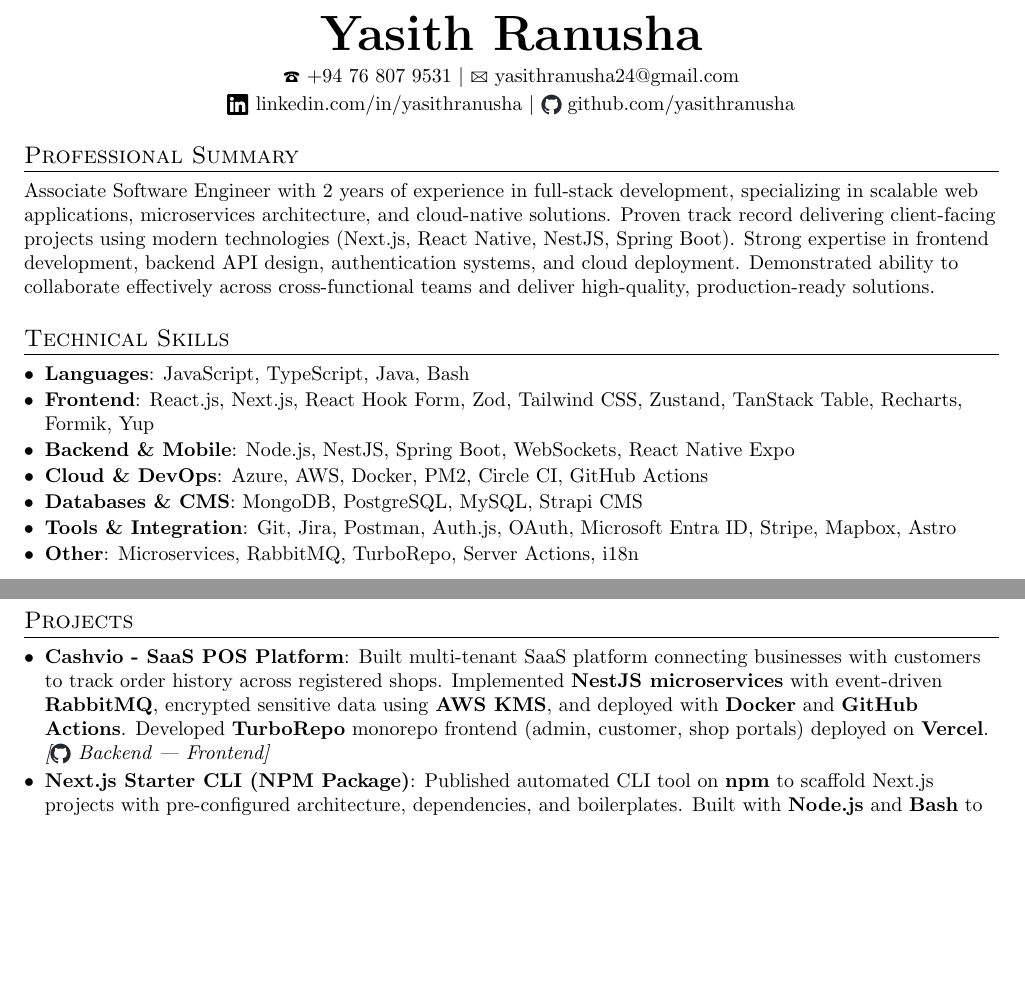
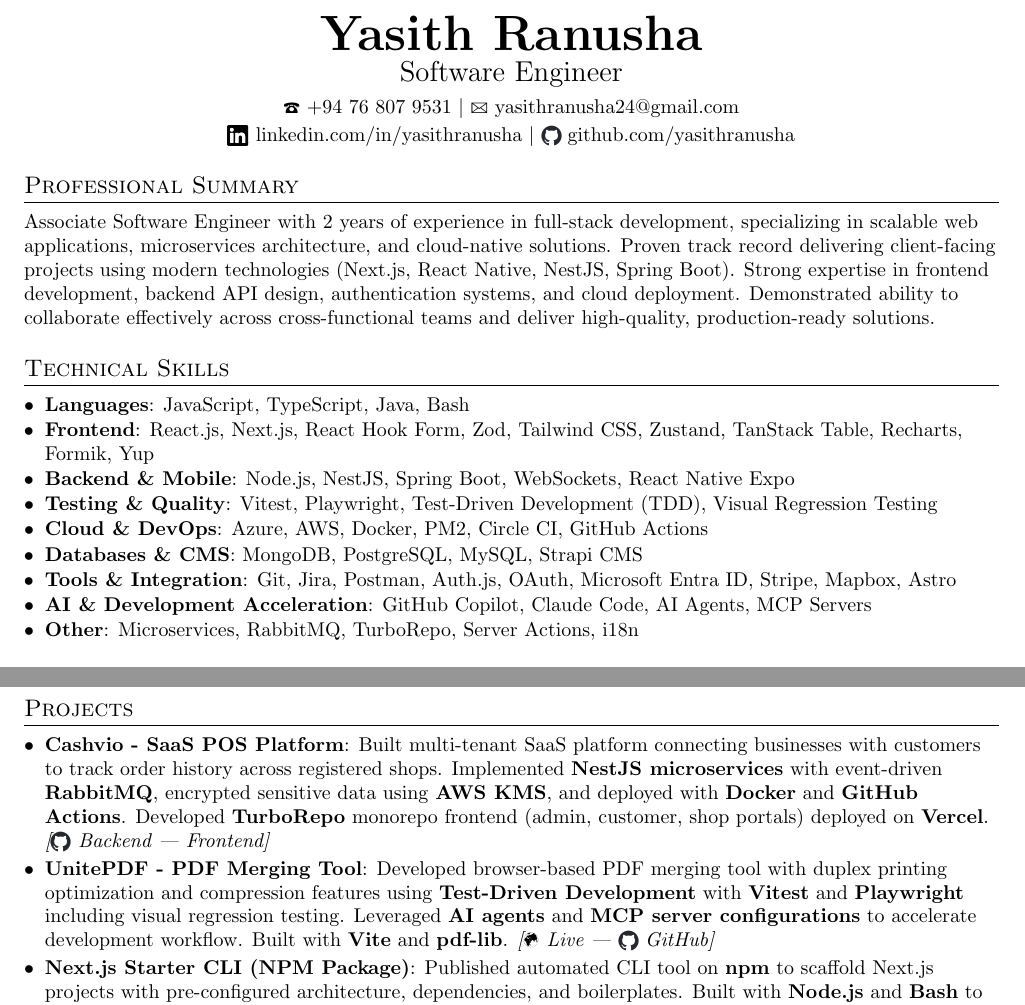
Before and after one commit to yasithranusha/build-my-cv, a LaTeX CV (my_cv.tex, which reads content/personal_info.tex, content/projects.tex, content/skills.tex): two parts of pages 1 and 2 of 2, joined at a grey line, cut so that both start at the same text, the shorter picture padded with empty space. Compiled offline with pdfLaTeX.

Commit message:
feat: add job title, new project, testing and AI skills, and globe icon definition to CV

```diff
--- a/content/personal_info.tex
+++ b/content/personal_info.tex
@@ -1,6 +1,8 @@
 %----------HEADING-----------------
 \begin{center}
   \textbf{\Huge Yasith Ranusha}\\
+  \vspace{2pt}
+  {\Large Software Engineer}\\
   \vspace{4pt}
   \small \phoneicon\ \href{tel:+94768079531}{+94 76 807 9531} $|$
   \emailicon\ \href{mailto:yasithranusha24@gmail.com}{yasithranusha24@gmail.com}\\
--- a/content/projects.tex
+++ b/content/projects.tex
@@ -3,6 +3,9 @@
   \resumeSubHeadingListStart
     \resumeSubItem{Cashvio - SaaS POS Platform}
       {Built multi-tenant SaaS platform connecting businesses with customers to track order history across registered shops. Implemented \textbf{NestJS microservices} with event-driven \textbf{RabbitMQ}, encrypted sensitive data using \textbf{AWS KMS}, and deployed with \textbf{Docker} and \textbf{GitHub Actions}. Developed \textbf{TurboRepo} monorepo frontend (admin, customer, shop portals) deployed on \textbf{Vercel}. \textit{[\githubicon~\href{https://github.com/yasithranusha/cashvio-backend}{Backend} | \href{https://github.com/yasithranusha/cashvio-frontend}{Frontend}]}}
+    \vspace{2pt}
+    \resumeSubItem{UnitePDF - PDF Merging Tool}
+      {Developed browser-based PDF merging tool with duplex printing optimization and compression features using \textbf{Test-Driven Development} with \textbf{Vitest} and \textbf{Playwright} including visual regression testing. Leveraged \textbf{AI agents} and \textbf{MCP server configurations} to accelerate development workflow. Built with \textbf{Vite} and \textbf{pdf-lib}. \textit{[\globeicon~\href{https://unitepdf.vercel.app/}{Live} | \githubicon~\href{https://github.com/yasithranusha/unitepdf}{GitHub}]}}
     \vspace{2pt}
     \resumeSubItem{Next.js Starter CLI (NPM Package)}
       {Published automated CLI tool on \textbf{npm} to scaffold Next.js projects with pre-configured architecture, dependencies, and boilerplates. Built with \textbf{Node.js} and \textbf{Bash} to accelerate project initialization. \textit{[\githubicon~\href{https://github.com/yasithranusha/next-start-cli}{GitHub}]}}
--- a/content/skills.tex
+++ b/content/skills.tex
@@ -14,6 +14,10 @@
    }
    \vspace{-5pt}
    \item{
+     \textbf{Testing \& Quality}: Vitest, Playwright, Test-Driven Development (TDD), Visual Regression Testing
+   }
+   \vspace{-5pt}
+   \item{
      \textbf{Cloud \& DevOps}: Azure, AWS, Docker, PM2, Circle CI, GitHub Actions
    }
    \vspace{-5pt}
@@ -26,6 +30,10 @@
    }
    \vspace{-5pt}
    \item{
+     \textbf{AI \& Development Acceleration}: GitHub Copilot, Claude Code, AI Agents, MCP Servers
+   }
+   \vspace{-5pt}
+   \item{
      \textbf{Other}: Microservices, RabbitMQ, TurboRepo, Server Actions, i18n
    }
  \resumeSubHeadingListEnd
--- a/my_cv.tex
+++ b/my_cv.tex
@@ -18,6 +18,7 @@
 % Define custom icons
 \newcommand{\phoneicon}{\raisebox{-0.05\height}\Telefon}
 \newcommand{\emailicon}{\raisebox{-0.05\height}\Letter}
+\newcommand{\globeicon}{\raisebox{-0.05\height}\Mundus}
 \newcommand{\linkedinicon}{\raisebox{-0.2\height}{\includegraphics[height=10pt]{assets/InBug-Black.png}}}
 \newcommand{\githubicon}{\raisebox{-0.2\height}{\includegraphics[height=10pt]{assets/github-mark.png}}}
 
```
